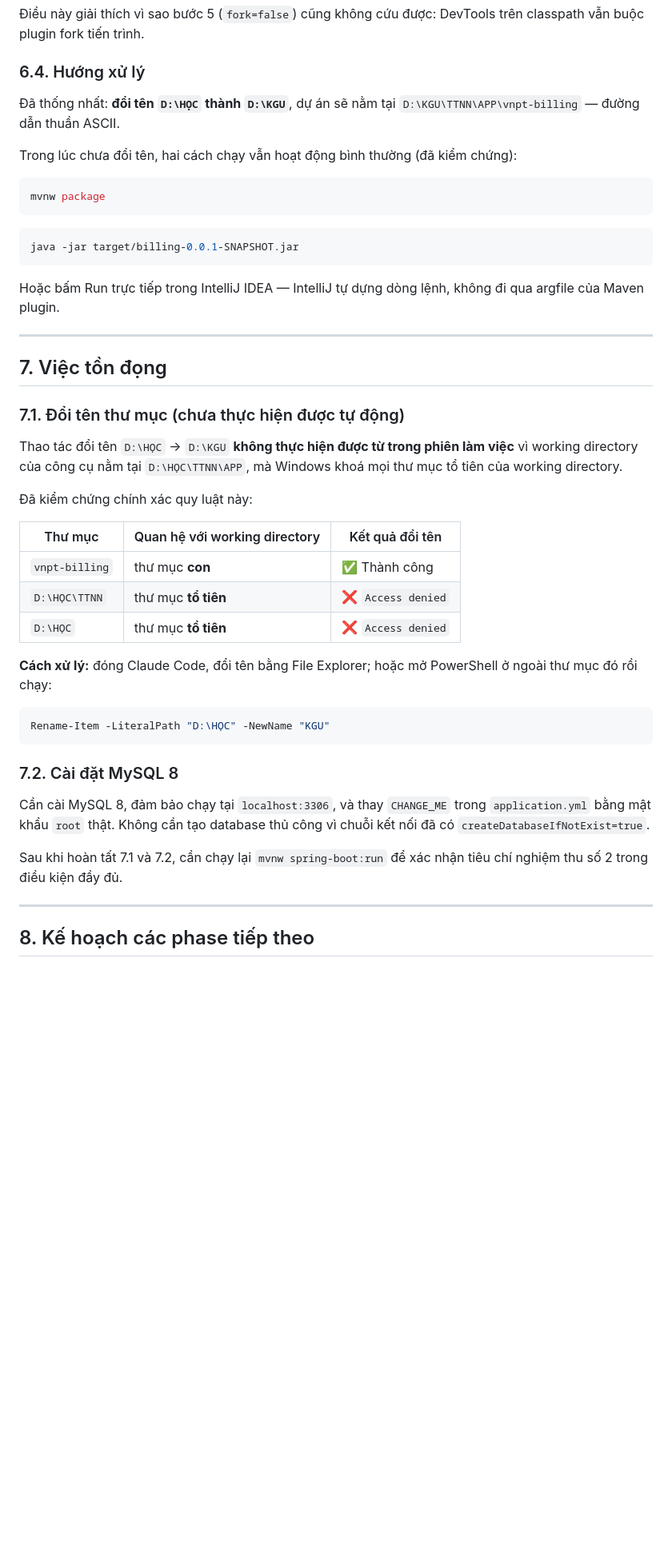
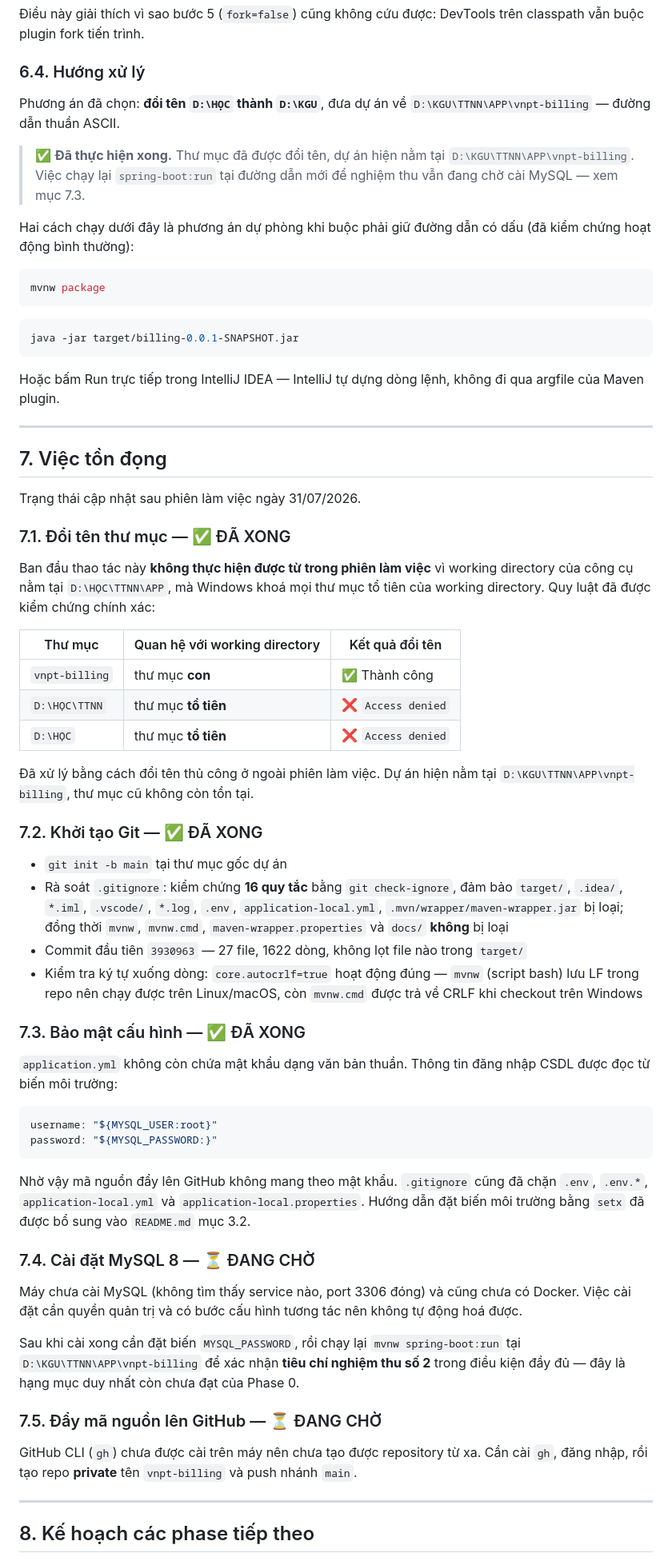
Before and after one commit to hanzo30092003-dev/vnpt-billing, a Markdown page: docs/PHASE-0-REPORT.md, the part around one of its changes. Shown at 80% size. Rendered like a GitHub page; blank space fills up the shorter version.

Commit message:
docs: sua lo trinh phase va dieu chinh khang dinh o muc 3.2
- Muc 8: sua lo trinh tu 5 phase tu dat thanh dung 8 phase (Phase 0-7)
- Muc 3.2: bo khang dinh chay duoc tren ca JDK 21 lan JDK 25, vi may khong
  co JDK 21 nen dieu do chua he duoc kiem chung; ghi ro chi moi kiem chung
  thuc te tren JDK 25
- Muc 7: cap nhat trang thai thuc te - doi ten thu muc, khoi tao Git va
  bao mat cau hinh da xong; con cho MySQL va GitHub
- Muc 5.4, 6.4, 9: dong bo theo trang thai moi

Co-Authored-By: Claude Opus 5 <noreply@anthropic.com>

````diff
--- a/docs/PHASE-0-REPORT.md
+++ b/docs/PHASE-0-REPORT.md
@@ -257,10 +260,15 @@ classpath vẫn buộc plugin fork tiến trình.
 
 ### 6.4. Hướng xử lý
 
-Đã thống nhất: **đổi tên `D:\HỌC` thành `D:\KGU`**, dự án sẽ nằm tại
+Phương án đã chọn: **đổi tên `D:\HỌC` thành `D:\KGU`**, đưa dự án về
 `D:\KGU\TTNN\APP\vnpt-billing` — đường dẫn thuần ASCII.
 
-Trong lúc chưa đổi tên, hai cách chạy vẫn hoạt động bình thường (đã kiểm chứng):
+> ✅ **Đã thực hiện xong.** Thư mục đã được đổi tên, dự án hiện nằm tại
+> `D:\KGU\TTNN\APP\vnpt-billing`. Việc chạy lại `spring-boot:run` tại đường dẫn mới
+> để nghiệm thu vẫn đang chờ cài MySQL — xem mục 7.3.
+
+Hai cách chạy dưới đây là phương án dự phòng khi buộc phải giữ đường dẫn có dấu
+(đã kiểm chứng hoạt động bình thường):
 
 ```bash
 mvnw package
@@ -277,13 +285,13 @@ qua argfile của Maven plugin.
 
 ## 7. Việc tồn đọng
 
-### 7.1. Đổi tên thư mục (chưa thực hiện được tự động)
+Trạng thái cập nhật sau phiên làm việc ngày 31/07/2026.
 
-Thao tác đổi tên `D:\HỌC` → `D:\KGU` **không thực hiện được từ trong phiên làm việc**
-vì working directory của công cụ nằm tại `D:\HỌC\TTNN\APP`, mà Windows khoá mọi thư
-mục tổ tiên của working directory.
+### 7.1. Đổi tên thư mục — ✅ ĐÃ XONG
 
-Đã kiểm chứng chính xác quy luật này:
+Ban đầu thao tác này **không thực hiện được từ trong phiên làm việc** vì working
+directory của công cụ nằm tại `D:\HỌC\TTNN\APP`, mà Windows khoá mọi thư mục tổ tiên
+của working directory. Quy luật đã được kiểm chứng chính xác:
 
 | Thư mục | Quan hệ với working directory | Kết quả đổi tên |
 |---|---|---|
@@ -291,21 +299,50 @@ mục tổ tiên của working directory.
 | `D:\HỌC\TTNN` | thư mục **tổ tiên** | ❌ `Access denied` |
 | `D:\HỌC` | thư mục **tổ tiên** | ❌ `Access denied` |
 
-**Cách xử lý:** đóng Claude Code, đổi tên bằng File Explorer; hoặc mở PowerShell ở
-ngoài thư mục đó rồi chạy:
+Đã xử lý bằng cách đổi tên thủ công ở ngoài phiên làm việc. Dự án hiện nằm tại
+`D:\KGU\TTNN\APP\vnpt-billing`, thư mục cũ không còn tồn tại.
 
-```powershell
-Rename-Item -LiteralPath "D:\HỌC" -NewName "KGU"
+### 7.2. Khởi tạo Git — ✅ ĐÃ XONG
+
+- `git init -b main` tại thư mục gốc dự án
+- Rà soát `.gitignore`: kiểm chứng **16 quy tắc** bằng `git check-ignore`, đảm bảo
+  `target/`, `.idea/`, `*.iml`, `.vscode/`, `*.log`, `.env`, `application-local.yml`,
+  `.mvn/wrapper/maven-wrapper.jar` bị loại; đồng thời `mvnw`, `mvnw.cmd`,
+  `maven-wrapper.properties` và `docs/` **không** bị loại
+- Commit đầu tiên `3930963` — 27 file, 1622 dòng, không lọt file nào trong `target/`
+- Kiểm tra ký tự xuống dòng: `core.autocrlf=true` hoạt động đúng — `mvnw` (script
+  bash) lưu LF trong repo nên chạy được trên Linux/macOS, còn `mvnw.cmd` được trả về
+  CRLF khi checkout trên Windows
+
+### 7.3. Bảo mật cấu hình — ✅ ĐÃ XONG
+
+`application.yml` không còn chứa mật khẩu dạng văn bản thuần. Thông tin đăng nhập
+CSDL được đọc từ biến môi trường:
+
+```yaml
+username: "${MYSQL_USER:root}"
+password: "${MYSQL_PASSWORD:}"
 ```
 
-### 7.2. Cài đặt MySQL 8
+Nhờ vậy mã nguồn đẩy lên GitHub không mang theo mật khẩu. `.gitignore` cũng đã chặn
+`.env`, `.env.*`, `application-local.yml` và `application-local.properties`.
+Hướng dẫn đặt biến môi trường bằng `setx` đã được bổ sung vào `README.md` mục 3.2.
 
-Cần cài MySQL 8, đảm bảo chạy tại `localhost:3306`, và thay `CHANGE_ME` trong
-`application.yml` bằng mật khẩu `root` thật. Không cần tạo database thủ công vì chuỗi
-kết nối đã có `createDatabaseIfNotExist=true`.
+### 7.4. Cài đặt MySQL 8 — ⏳ ĐANG CHỜ
 
-Sau khi hoàn tất 7.1 và 7.2, cần chạy lại `mvnw spring-boot:run` để xác nhận tiêu chí
-nghiệm thu số 2 trong điều kiện đầy đủ.
+Máy chưa cài MySQL (không tìm thấy service nào, port 3306 đóng) và cũng chưa có
+Docker. Việc cài đặt cần quyền quản trị và có bước cấu hình tương tác nên không
+tự động hoá được.
+
+Sau khi cài xong cần đặt biến `MYSQL_PASSWORD`, rồi chạy lại `mvnw spring-boot:run`
+tại `D:\KGU\TTNN\APP\vnpt-billing` để xác nhận **tiêu chí nghiệm thu số 2** trong
+điều kiện đầy đủ — đây là hạng mục duy nhất còn chưa đạt của Phase 0.
+
+### 7.5. Đẩy mã nguồn lên GitHub — ⏳ ĐANG CHỜ
+
+GitHub CLI (`gh`) chưa được cài trên máy nên chưa tạo được repository từ xa.
+Cần cài `gh`, đăng nhập, rồi tạo repo **private** tên `vnpt-billing` và push
+nhánh `main`.
 
 ---
 
````
Also changed, not shown: other parts of docs/PHASE-0-REPORT.md (+22 -9 lines).
